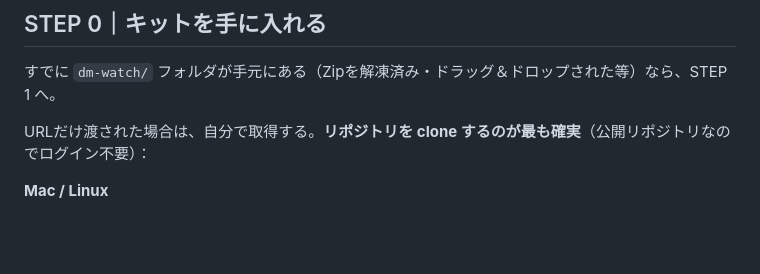
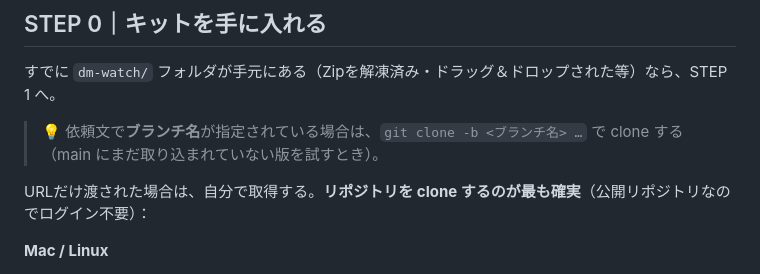
Before and after one commit to ryoya9595/my-ai-news, a Markdown page: dm-watch/導入手順_ClaudeCodeに読ませる.md, the part around the change. GitHub-like rendering; blank space fills up the shorter version.

Commit message:
導入手順：ブランチ指定でのcloneに対応（main取り込み前のテスト用）
Co-Authored-By: Claude Fable 5.1 <noreply@anthropic.com>
Claude-Session: https://claude.ai/code/session_01C8a9rfqvCNmoCZaPcS36Se

```diff
--- a/dm-watch/導入手順_ClaudeCodeに読ませる.md
+++ b/dm-watch/導入手順_ClaudeCodeに読ませる.md
@@ -25,6 +25,8 @@
 ## STEP 0｜キットを手に入れる
 
 すでに `dm-watch/` フォルダが手元にある（Zipを解凍済み・ドラッグ＆ドロップされた等）なら、STEP 1 へ。
+
+> 💡 依頼文で**ブランチ名**が指定されている場合は、`git clone -b <ブランチ名> …` で clone する（main にまだ取り込まれていない版を試すとき）。
 
 URLだけ渡された場合は、自分で取得する。**リポジトリを clone するのが最も確実**（公開リポジトリなのでログイン不要）：
 
```
Also changed, not shown: soudan-yoyaku/導入手順_ClaudeCodeに読ませる.md (+3 -1 lines).
